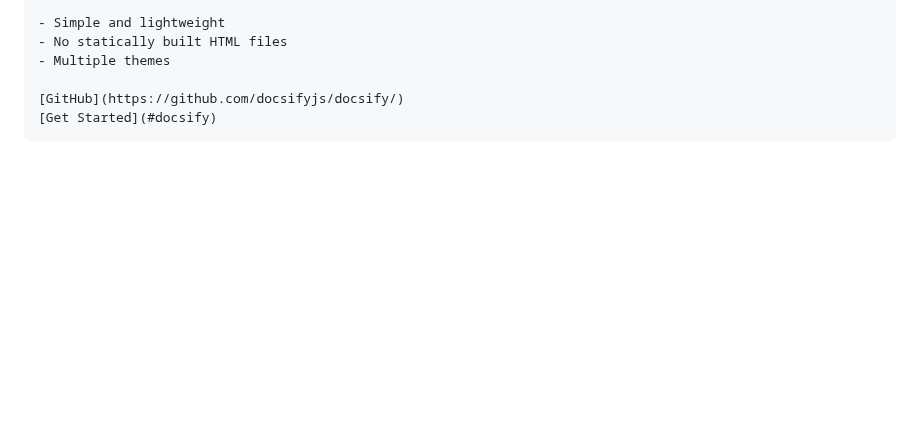
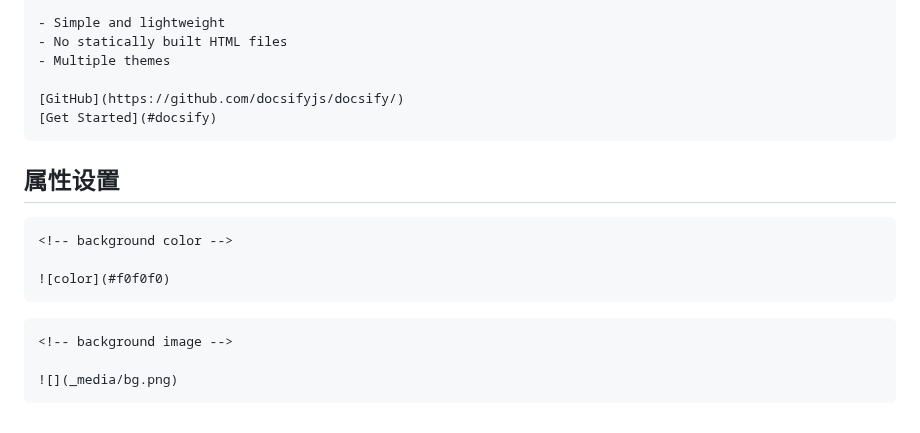
Before and after one commit to Dreamfall-glitch/study-materials, a Markdown page: 磨刀不误砍柴工/docsify使用指南.md, the part around the change. Rendered like a GitHub page; blank space fills up the shorter version.

Commit message:
vault backup: 2026-09-19 20:14:02

````diff
--- a/磨刀不误砍柴工/docsify使用指南.md
+++ b/磨刀不误砍柴工/docsify使用指南.md
@@ -197,3 +197,19 @@ window.$docsify = {
 [GitHub](https://github.com/docsifyjs/docsify/)
 [Get Started](#docsify)
 ```
+
+## 属性设置
+
+
+
+```markdown
+<!-- background color -->
+
+![color](#f0f0f0)
+```
+
+```markdown
+<!-- background image -->
+
+![](_media/bg.png)
+```
````
